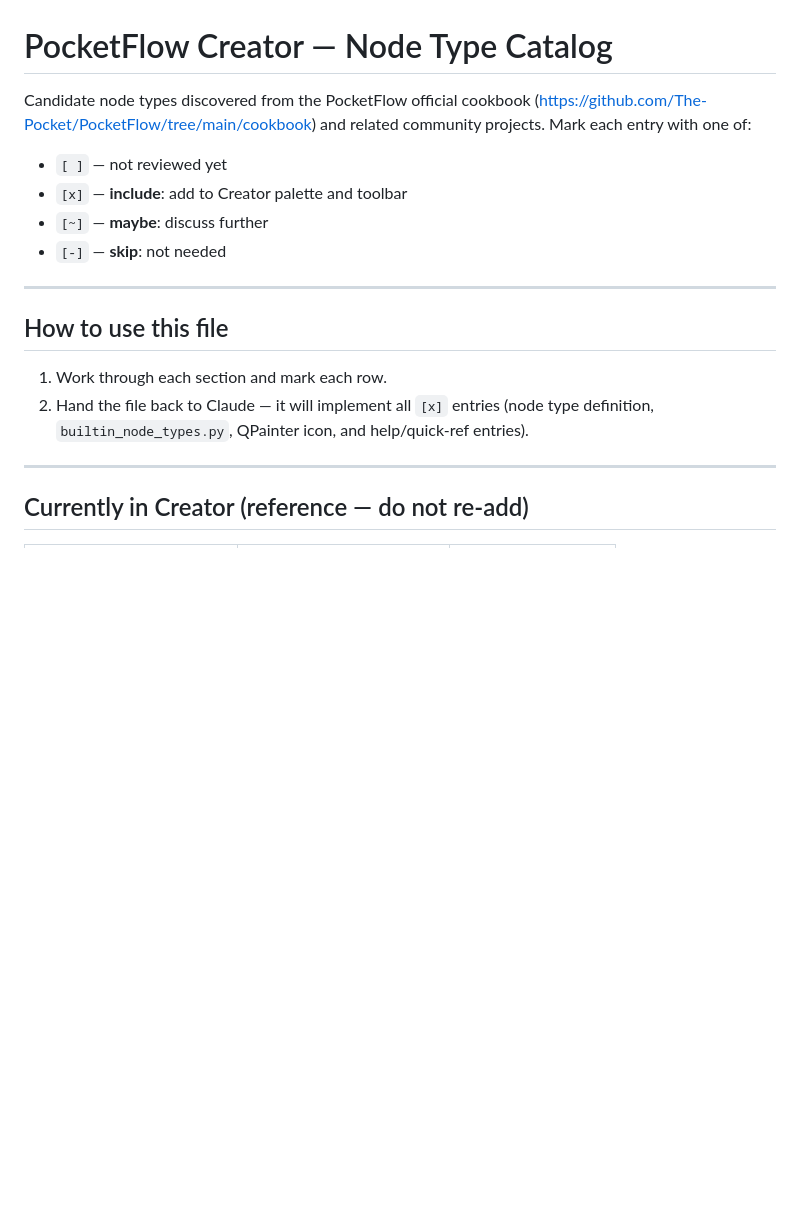
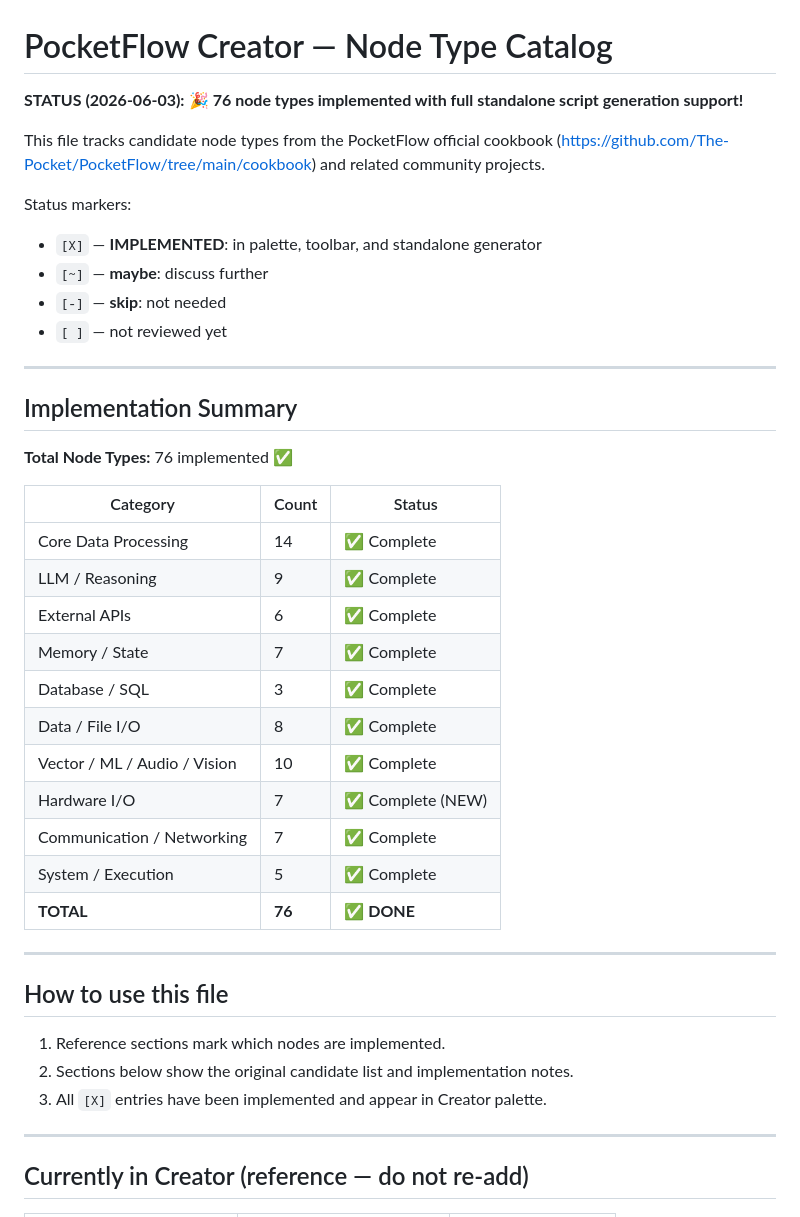
Before and after one commit to monotoba/pocketflowcreator, a Markdown page: NODE_TYPE_CATALOG.md, the part around the change. GitHub-like rendering; blank space fills up the shorter version.

```diff
--- a/NODE_TYPE_CATALOG.md
+++ b/NODE_TYPE_CATALOG.md
@@ -1,22 +1,44 @@
 # PocketFlow Creator — Node Type Catalog
 
-Candidate node types discovered from the PocketFlow official cookbook
+**STATUS (2026-06-03):** 🎉 **76 node types implemented with full standalone script generation support!**
+
+This file tracks candidate node types from the PocketFlow official cookbook
 (https://github.com/The-Pocket/PocketFlow/tree/main/cookbook) and related
-community projects.  Mark each entry with one of:
+community projects.
 
-- `[ ]` — not reviewed yet
-- `[x]` — **include**: add to Creator palette and toolbar
+Status markers:
+- `[X]` — **IMPLEMENTED**: in palette, toolbar, and standalone generator
 - `[~]` — **maybe**: discuss further
 - `[-]` — **skip**: not needed
+- `[ ]` — not reviewed yet
+
+---
+
+## Implementation Summary
+
+**Total Node Types:** 76 implemented ✅
+
+| Category | Count | Status |
+|----------|-------|--------|
+| Core Data Processing | 14 | ✅ Complete |
+| LLM / Reasoning | 9 | ✅ Complete |
+| External APIs | 6 | ✅ Complete |
+| Memory / State | 7 | ✅ Complete |
+| Database / SQL | 3 | ✅ Complete |
+| Data / File I/O | 8 | ✅ Complete |
+| Vector / ML / Audio / Vision | 10 | ✅ Complete |
+| Hardware I/O | 7 | ✅ Complete (NEW) |
+| Communication / Networking | 7 | ✅ Complete |
+| System / Execution | 5 | ✅ Complete |
+| **TOTAL** | **76** | **✅ DONE** |
 
 ---
 
 ## How to use this file
 
-1. Work through each section and mark each row.
-2. Hand the file back to Claude — it will implement all `[x]` entries
-   (node type definition, `builtin_node_types.py`, QPainter icon, and
-   help/quick-ref entries).
+1. Reference sections mark which nodes are implemented.
+2. Sections below show the original candidate list and implementation notes.
+3. All `[X]` entries have been implemented and appear in Creator palette.
 
 ---
 
```
Also changed, not shown: CHANGELOG.md (+31 -0 lines), README.md (+17 -8 lines).
